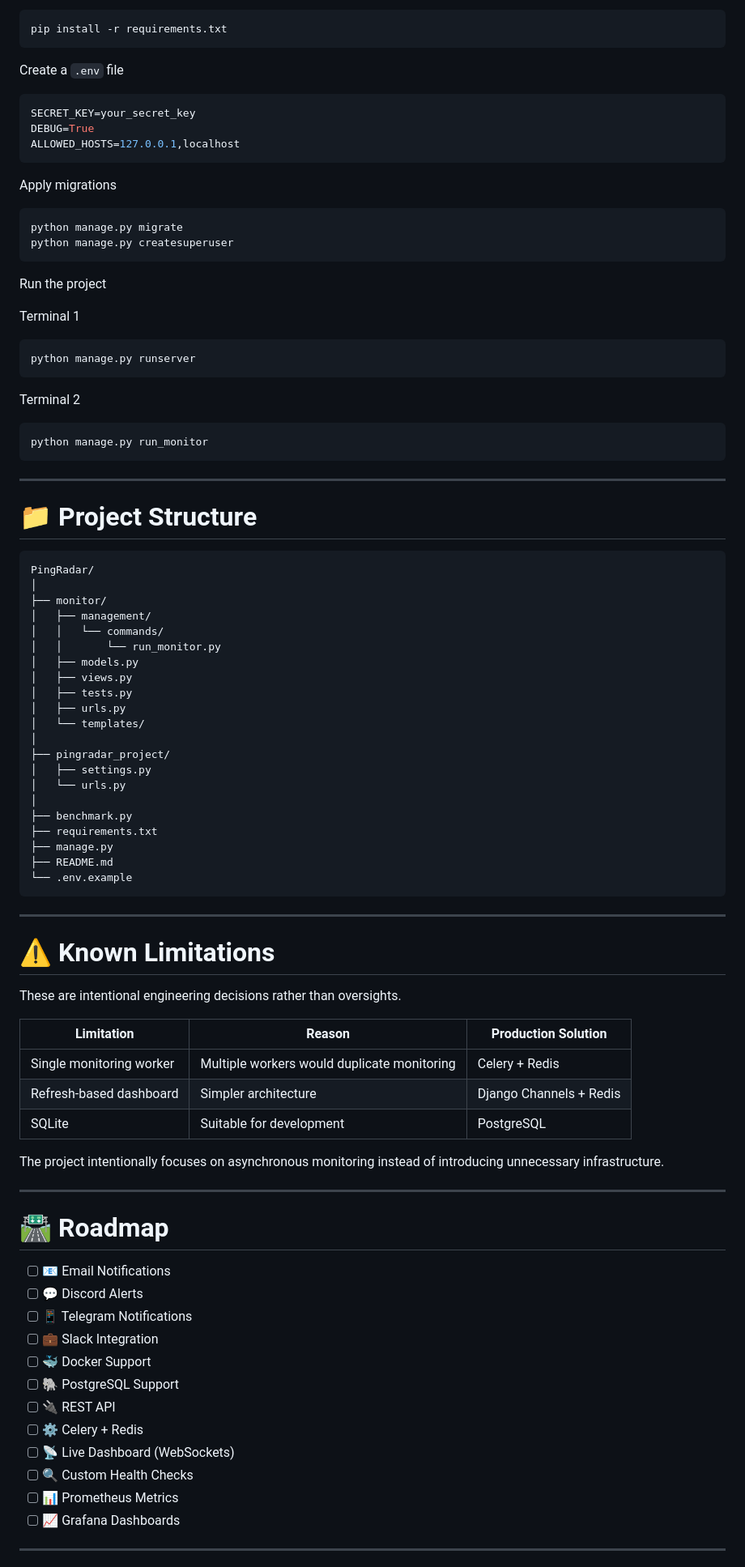
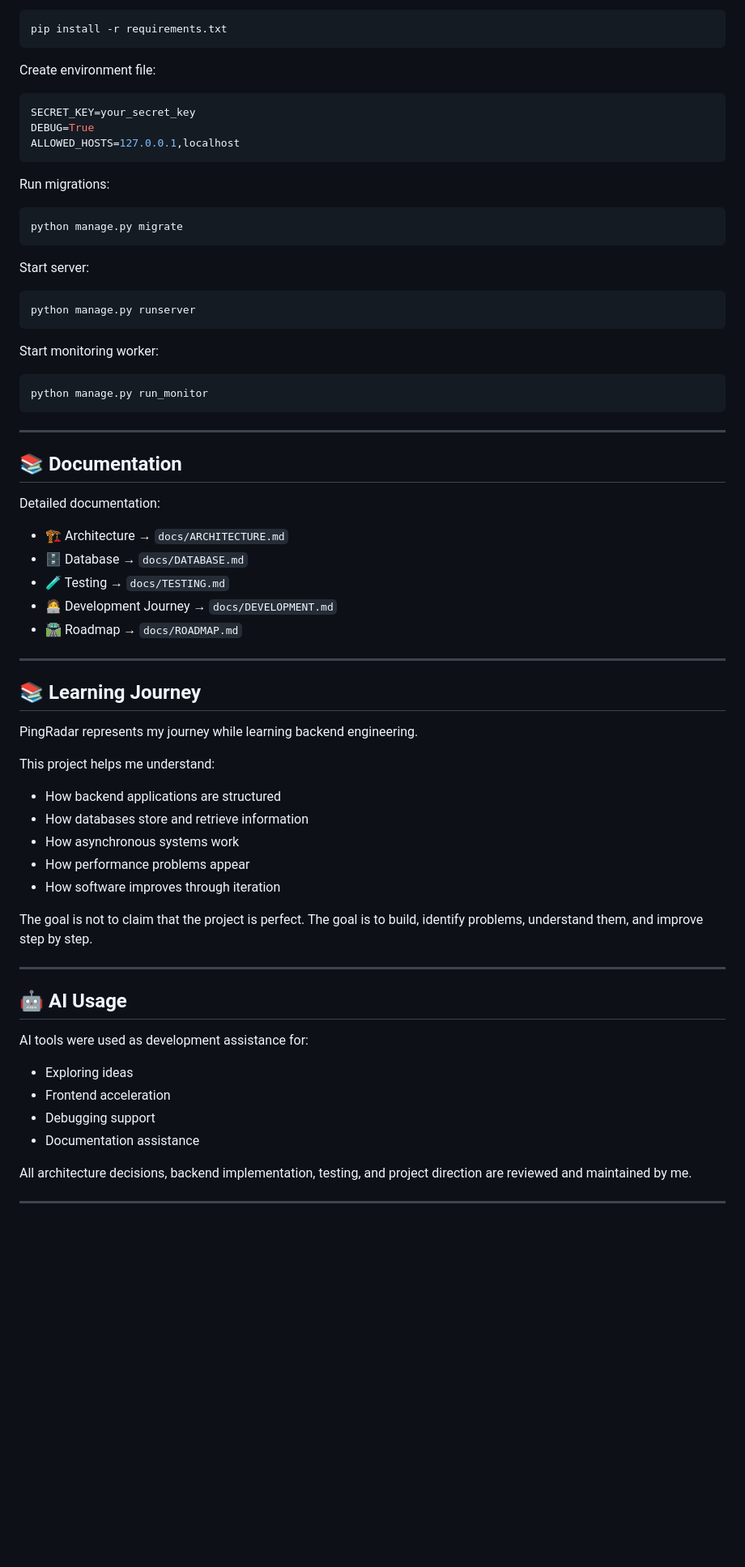
Before and after one commit to iamNaman-official/PingRadar, a Markdown page: README.md, the part around one of its changes. Shown at 81% size. Rendered like a GitHub page; blank space fills up the shorter version.

````diff
--- a/README.md
+++ b/README.md
@@ -276,94 +284,65 @@ Install dependencies
 pip install -r requirements.txt
 ```
 
-Create a `.env` file
-
+Create environment file:
 ```env
 SECRET_KEY=your_secret_key
 DEBUG=True
 ALLOWED_HOSTS=127.0.0.1,localhost
 ```
 
-Apply migrations
-
+Run migrations:
 ```bash
 python manage.py migrate
-python manage.py createsuperuser
 ```
 
-Run the project
-
-Terminal 1
-
+Start server:
 ```bash
 python manage.py runserver
 ```
 
-Terminal 2
-
+Start monitoring worker:
 ```bash
 python manage.py run_monitor
 ```
 
 ---
 
-# 📁 Project Structure
+## 📚 Documentation
 
-```
-PingRadar/
-│
-├── monitor/
-│   ├── management/
-│   │   └── commands/
-│   │       └── run_monitor.py
-│   ├── models.py
-│   ├── views.py
-│   ├── tests.py
-│   ├── urls.py
-│   └── templates/
-│
-├── pingradar_project/
-│   ├── settings.py
-│   └── urls.py
-│
-├── benchmark.py
-├── requirements.txt
-├── manage.py
-├── README.md
-└── .env.example
-```
+Detailed documentation:
+- 🏗️ Architecture → `docs/ARCHITECTURE.md`
+- 🗄️ Database → `docs/DATABASE.md`
+- 🧪 Testing → `docs/TESTING.md`
+- 🧑‍💻 Development Journey → `docs/DEVELOPMENT.md`
+- 🛣️ Roadmap → `docs/ROADMAP.md`
 
 ---
 
-# ⚠️ Known Limitations
+## 📚 Learning Journey
 
-These are intentional engineering decisions rather than oversights.
+PingRadar represents my journey while learning backend engineering.
 
-| Limitation | Reason | Production Solution |
-|------------|--------|---------------------|
-| Single monitoring worker | Multiple workers would duplicate monitoring | Celery + Redis |
-| Refresh-based dashboard | Simpler architecture | Django Channels + Redis |
-| SQLite | Suitable for development | PostgreSQL |
+This project helps me understand:
+- How backend applications are structured
+- How databases store and retrieve information
+- How asynchronous systems work
+- How performance problems appear
+- How software improves through iteration
 
-The project intentionally focuses on asynchronous monitoring instead of
-introducing unnecessary infrastructure.
+The goal is not to claim that the project is perfect. The goal is to build, identify problems, understand them, and improve step by step.
 
 ---
 
-# 🛣️ Roadmap
+## 🤖 AI Usage
 
-- [ ] 📧 Email Notifications
-- [ ] 💬 Discord Alerts
-- [ ] 📱 Telegram Notifications
-- [ ] 💼 Slack Integration
-- [ ] 🐳 Docker Support
-- [ ] 🐘 PostgreSQL Support
-- [ ] 🔌 REST API
-- [ ] ⚙️ Celery + Redis
-- [ ] 📡 Live Dashboard (WebSockets)
-- [ ] 🔍 Custom Health Checks
-- [ ] 📊 Prometheus Metrics
-- [ ] 📈 Grafana Dashboards
+AI tools were used as development assistance for:
+- Exploring ideas
+- Frontend acceleration
+- Debugging support
+- Documentation assistance
+
+All architecture decisions, backend implementation, testing, and project direction are reviewed and maintained by me.
 
 ---
 
````
Also changed, not shown: other parts of README.md (+225 -251 lines).
